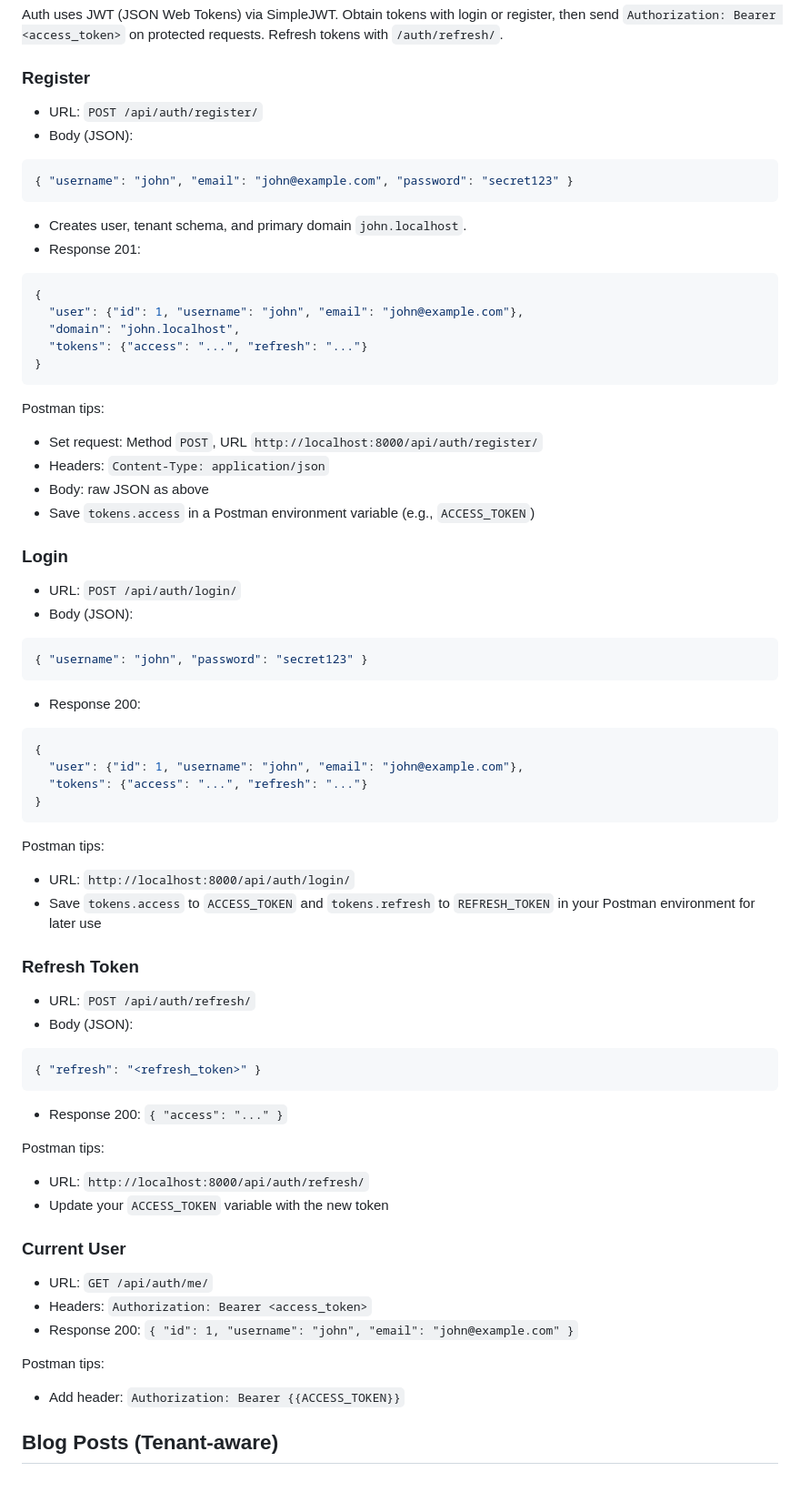
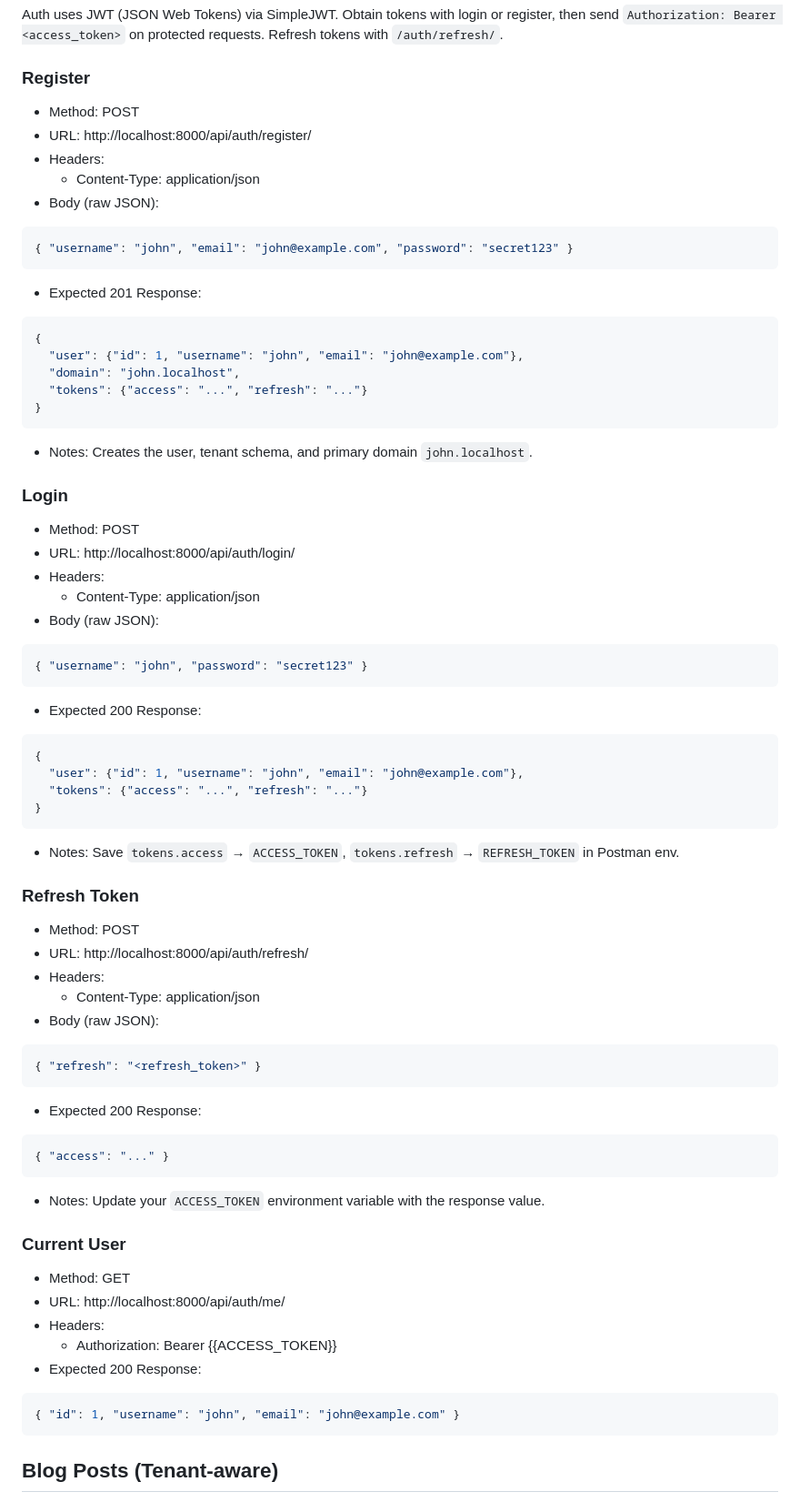
Before and after one commit to NagarajuNarishetti/EchoBlogs, a Markdown page: docs/API.md, the part around one of its changes. Shown at 91% size. GitHub-like rendering.

````diff
--- a/docs/API.md
+++ b/docs/API.md
@@ -11,13 +11,15 @@ Important: EchoBlogs is multitenant. Registration and login happen on the public
 Auth uses JWT (JSON Web Tokens) via SimpleJWT. Obtain tokens with login or register, then send `Authorization: Bearer <access_token>` on protected requests. Refresh tokens with `/auth/refresh/`.
 
 ### Register
-- URL: `POST /api/auth/register/`
-- Body (JSON):
+- Method: POST
+- URL: http://localhost:8000/api/auth/register/
+- Headers:
+  - Content-Type: application/json
+- Body (raw JSON):
 ```json
 { "username": "john", "email": "john@example.com", "password": "secret123" }
 ```
-- Creates user, tenant schema, and primary domain `john.localhost`.
-- Response 201:
+- Expected 201 Response:
 ```json
 {
   "user": {"id": 1, "username": "john", "email": "john@example.com"},
@@ -25,50 +27,50 @@ Auth uses JWT (JSON Web Tokens) via SimpleJWT. Obtain tokens with login or regis
   "tokens": {"access": "...", "refresh": "..."}
 }
 ```
-
-Postman tips:
-- Set request: Method `POST`, URL `http://localhost:8000/api/auth/register/`
-- Headers: `Content-Type: application/json`
-- Body: raw JSON as above
-- Save `tokens.access` in a Postman environment variable (e.g., `ACCESS_TOKEN`)
+- Notes: Creates the user, tenant schema, and primary domain `john.localhost`.
 
 ### Login
-- URL: `POST /api/auth/login/`
-- Body (JSON):
+- Method: POST
+- URL: http://localhost:8000/api/auth/login/
+- Headers:
+  - Content-Type: application/json
+- Body (raw JSON):
 ```json
 { "username": "john", "password": "secret123" }
 ```
-- Response 200:
+- Expected 200 Response:
 ```json
 {
   "user": {"id": 1, "username": "john", "email": "john@example.com"},
   "tokens": {"access": "...", "refresh": "..."}
 }
 ```
-
-Postman tips:
-- URL: `http://localhost:8000/api/auth/login/`
-- Save `tokens.access` to `ACCESS_TOKEN` and `tokens.refresh` to `REFRESH_TOKEN` in your Postman environment for later use
+- Notes: Save `tokens.access` → `ACCESS_TOKEN`, `tokens.refresh` → `REFRESH_TOKEN` in Postman env.
 
 ### Refresh Token
-- URL: `POST /api/auth/refresh/`
-- Body (JSON):
+- Method: POST
+- URL: http://localhost:8000/api/auth/refresh/
+- Headers:
+  - Content-Type: application/json
+- Body (raw JSON):
 ```json
 { "refresh": "<refresh_token>" }
 ```
-- Response 200: `{ "access": "..." }`
-
-Postman tips:
-- URL: `http://localhost:8000/api/auth/refresh/`
-- Update your `ACCESS_TOKEN` variable with the new token
+- Expected 200 Response:
+```json
+{ "access": "..." }
+```
+- Notes: Update your `ACCESS_TOKEN` environment variable with the response value.
 
 ### Current User
-- URL: `GET /api/auth/me/`
-- Headers: `Authorization: Bearer <access_token>`
-- Response 200: `{ "id": 1, "username": "john", "email": "john@example.com" }`
-
-Postman tips:
-- Add header: `Authorization: Bearer {{ACCESS_TOKEN}}`
+- Method: GET
+- URL: http://localhost:8000/api/auth/me/
+- Headers:
+  - Authorization: Bearer {{ACCESS_TOKEN}}
+- Expected 200 Response:
+```json
+{ "id": 1, "username": "john", "email": "john@example.com" }
+```
 
 ## Blog Posts (Tenant-aware)
 
````
Also changed, not shown: other parts of docs/API.md (+26 -15 lines).
